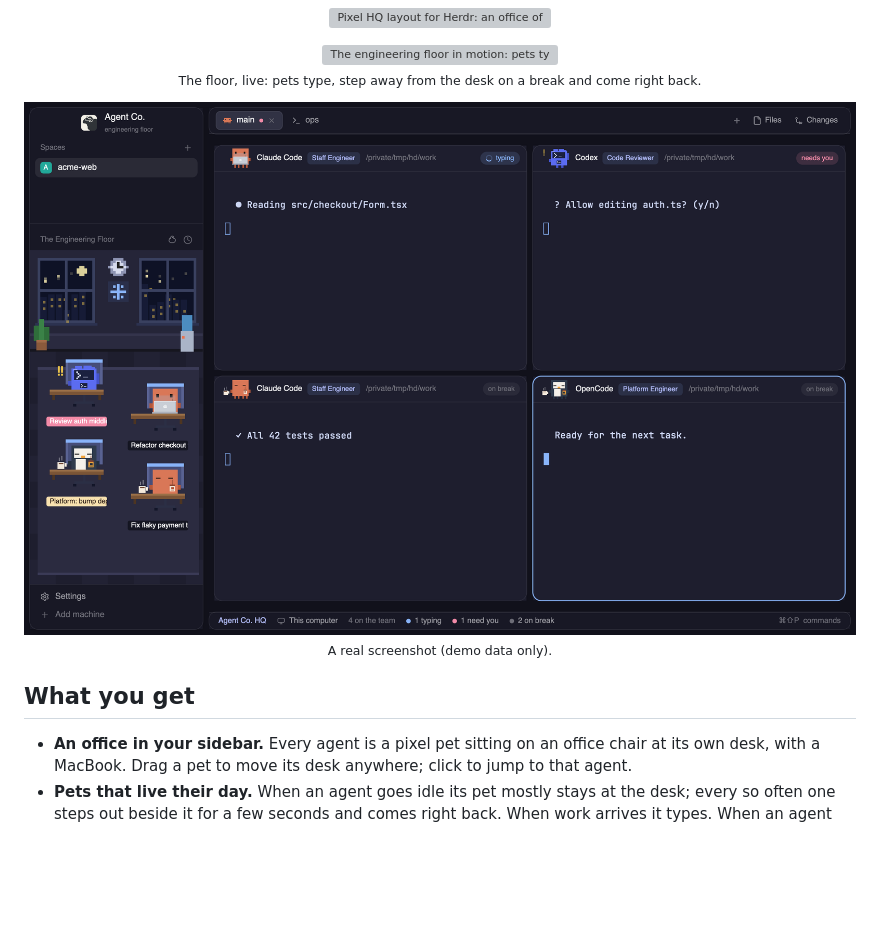
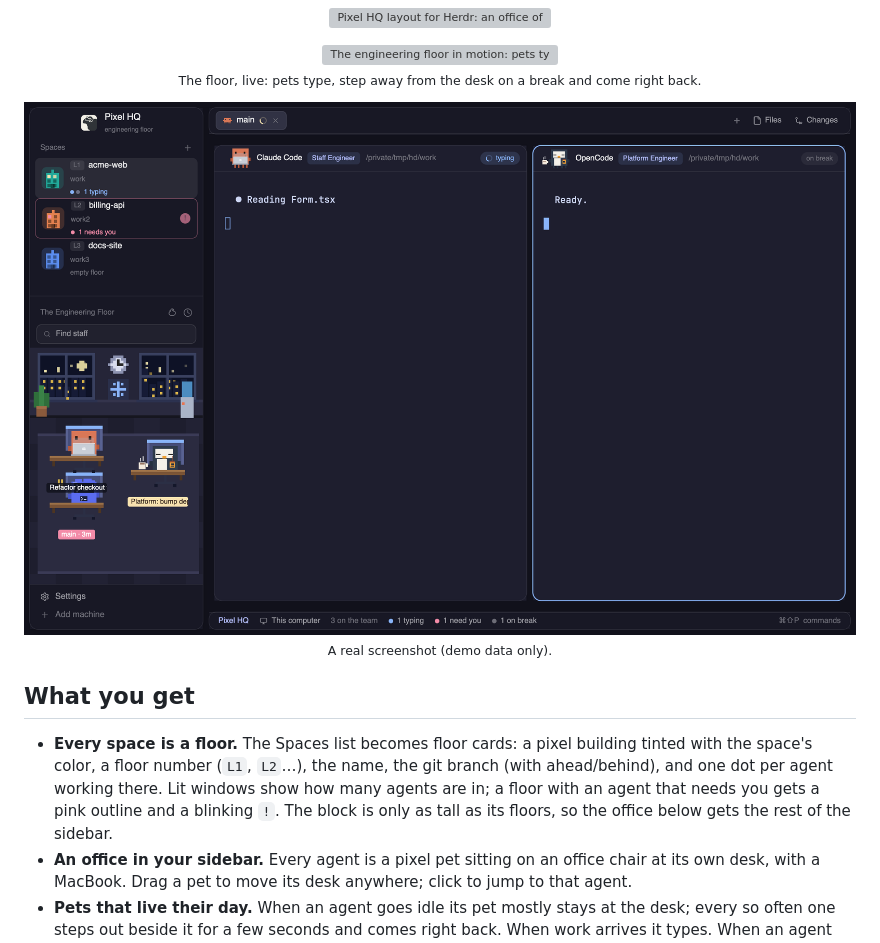
Before and after one commit to bnhan2710/pixel-hq, a Markdown page: README.md, the part around the change. Rendered like a GitHub page; pictures changed too: screenshot.png; blank space fills up the shorter version; grey boxes are pictures that could not be loaded.

Commit message:
Floors: spaces become floor cards with live status and auto height; refreshed screenshot and demo; docs

```diff
--- a/README.md
+++ b/README.md
@@ -21,6 +21,7 @@
 
 ## What you get
 
+- **Every space is a floor.** The Spaces list becomes floor cards: a pixel building tinted with the space's color, a floor number (`L1`, `L2`…), the name, the git branch (with ahead/behind), and one dot per agent working there. Lit windows show how many agents are in; a floor with an agent that needs you gets a pink outline and a blinking `!`. The block is only as tall as its floors, so the office below gets the rest of the sidebar.
 - **An office in your sidebar.** Every agent is a pixel pet sitting on an office chair at its own desk, with a MacBook.
   Drag a pet to move its desk anywhere; click to jump to that agent.
 - **Pets that live their day.** When an agent goes idle its pet mostly stays at the desk; every so often one steps out beside it for a few seconds and comes right back. When work arrives it types. When an agent ships, pixel confetti rains over its desk until you look.
```
Also changed, not shown: NOTICE.md (+2 -2 lines), RECIPE.md (+14 -1 lines), 4 other files.
